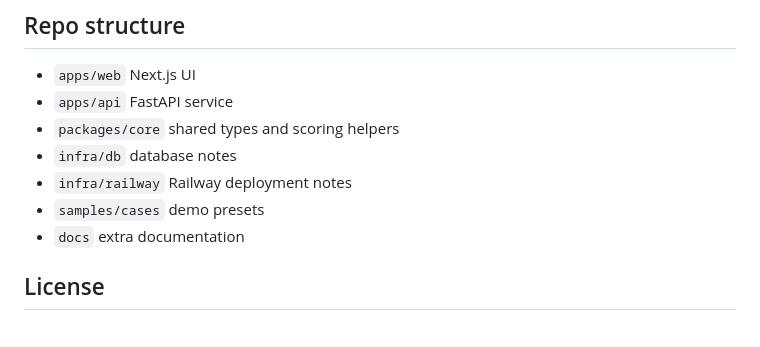
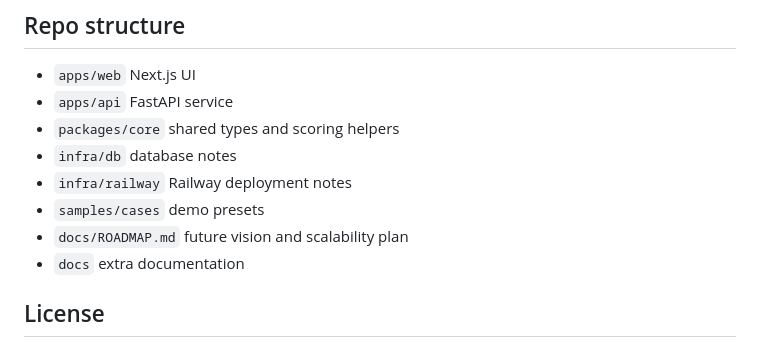
Before and after one commit to samalpartha/LifeBridge, a Markdown page: README.md, the part around the change. Drawn GitHub-style.

Commit message:
Docs: Add ROADMAP.md

```diff
--- a/README.md
+++ b/README.md
@@ -116,6 +116,7 @@ See `infra/railway/RAILWAY.md`.
 - `infra/db` database notes
 - `infra/railway` Railway deployment notes
 - `samples/cases` demo presets
+- `docs/ROADMAP.md` future vision and scalability plan
 - `docs` extra documentation
 
 ## License
```
Also changed, not shown: docs/ROADMAP.md (added, +69 -0 lines).
